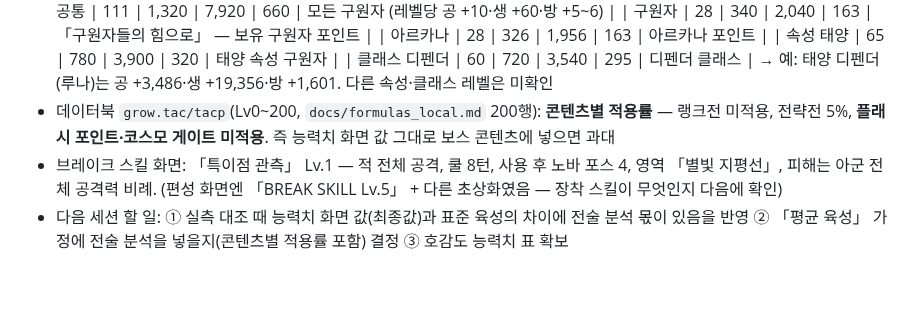
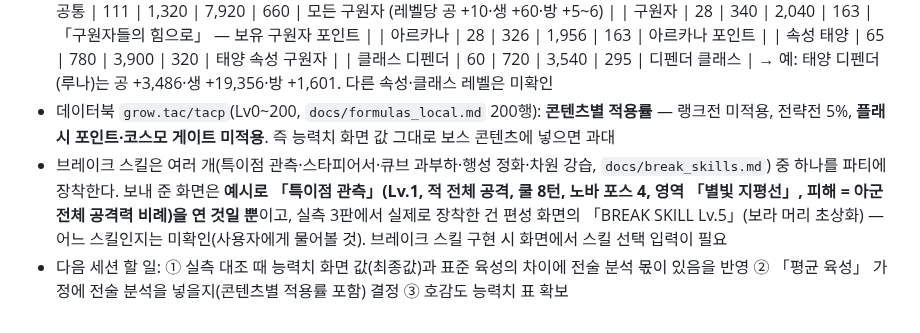
Before and after one commit to QooReche/starsavior-party-navigator, a Markdown page: docs/ingame_samples.md, the part around the change. Drawn GitHub-style; blank space fills up the shorter version.

Commit message:
docs: 브레이크 스킬 기록 정정 — 화면은 예시, 장착 스킬 미확인
Co-Authored-By: Claude Opus 5.5 <noreply@anthropic.com>

```diff
--- a/docs/ingame_samples.md
+++ b/docs/ingame_samples.md
@@ -70,5 +70,5 @@
   | 클래스 디펜더 | 60 | 720 | 3,540 | 295 | 디펜더 클래스 |
   → 예: 태양 디펜더(루나)는 공 +3,486·생 +19,356·방 +1,601. 다른 속성·클래스 레벨은 미확인
 - 데이터북 `grow.tac/tacp`(Lv0~200, `docs/formulas_local.md` 200행): **콘텐츠별 적용률** — 랭크전 미적용, 전략전 5%, **플래시 포인트·코스모 게이트 미적용**. 즉 능력치 화면 값 그대로 보스 콘텐츠에 넣으면 과대
-- 브레이크 스킬 화면: 「특이점 관측」 Lv.1 — 적 전체 공격, 쿨 8턴, 사용 후 노바 포스 4, 영역 「별빛 지평선」, 피해는 아군 전체 공격력 비례. (편성 화면엔 「BREAK SKILL Lv.5」 + 다른 초상화였음 — 장착 스킬이 무엇인지 다음에 확인)
+- 브레이크 스킬은 여러 개(특이점 관측·스타피어서·큐브 과부하·행성 정화·차원 강습, `docs/break_skills.md`) 중 하나를 파티에 장착한다. 보내 준 화면은 **예시로 「특이점 관측」(Lv.1, 적 전체 공격, 쿨 8턴, 노바 포스 4, 영역 「별빛 지평선」, 피해 = 아군 전체 공격력 비례)을 연 것일 뿐**이고, 실측 3판에서 실제로 장착한 건 편성 화면의 「BREAK SKILL Lv.5」(보라 머리 초상화) — 어느 스킬인지는 미확인(사용자에게 물어볼 것). 브레이크 스킬 구현 시 화면에서 스킬 선택 입력이 필요
 - 다음 세션 할 일: ① 실측 대조 때 능력치 화면 값(최종값)과 표준 육성의 차이에 전술 분석 몫이 있음을 반영 ② 「평균 육성」 가정에 전술 분석을 넣을지(콘텐츠별 적용률 포함) 결정 ③ 호감도 능력치 표 확보
```
